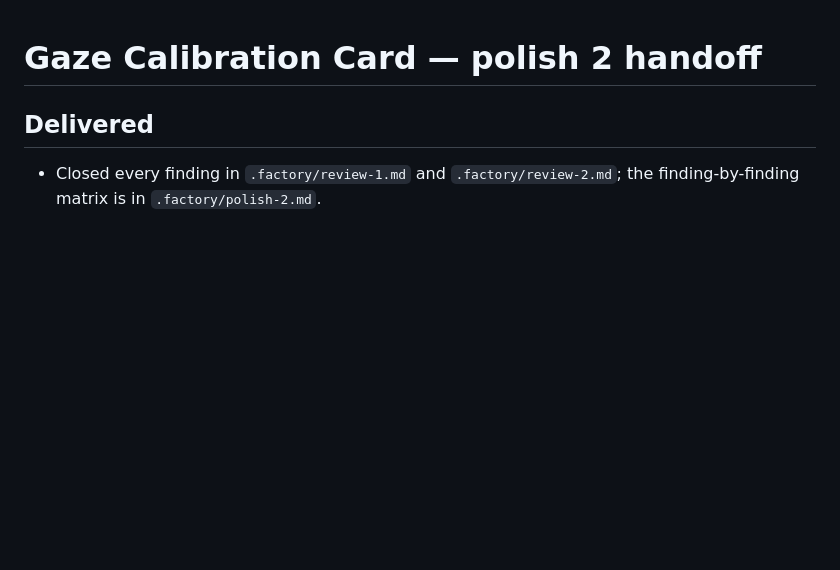
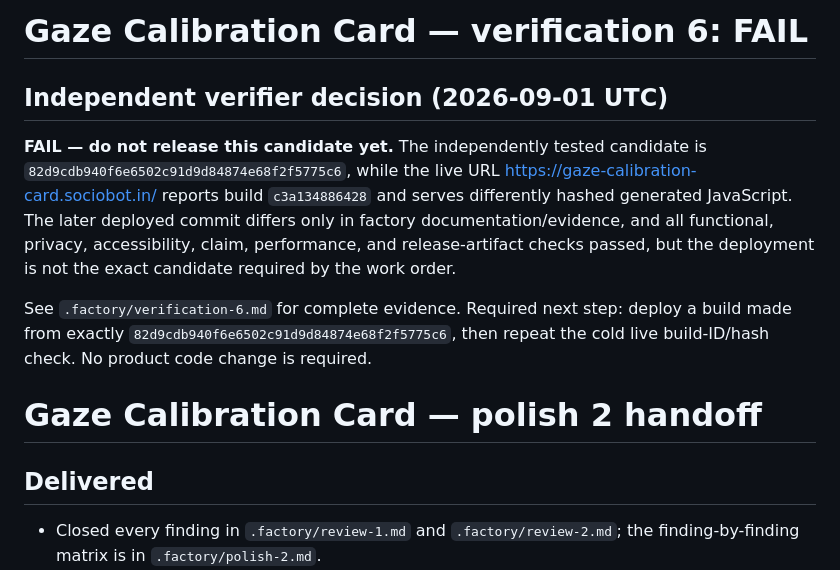
Before and after one commit to B-Divyesh/sf-gaze-calibration-card, a Markdown page: .factory/handoff.md, the part around the change. Rendered like a GitHub page; blank space fills up the shorter version.

Commit message:
docs: record verification 6 fail

```diff
--- a/.factory/handoff.md
+++ b/.factory/handoff.md
@@ -1,3 +1,11 @@
+# Gaze Calibration Card — verification 6: FAIL
+
+## Independent verifier decision (2026-09-01 UTC)
+
+**FAIL — do not release this candidate yet.** The independently tested candidate is `82d9cdb940f6e6502c91d9d84874e68f2f5775c6`, while the live URL <https://gaze-calibration-card.sociobot.in/> reports build `c3a134886428` and serves differently hashed generated JavaScript. The later deployed commit differs only in factory documentation/evidence, and all functional, privacy, accessibility, claim, performance, and release-artifact checks passed, but the deployment is not the exact candidate required by the work order.
+
+See `.factory/verification-6.md` for complete evidence. Required next step: deploy a build made from exactly `82d9cdb940f6e6502c91d9d84874e68f2f5775c6`, then repeat the cold live build-ID/hash check. No product code change is required.
+
 # Gaze Calibration Card — polish 2 handoff
 
 ## Delivered
```
Also changed, not shown: .factory/verification-6.md (added, +87 -0 lines).
